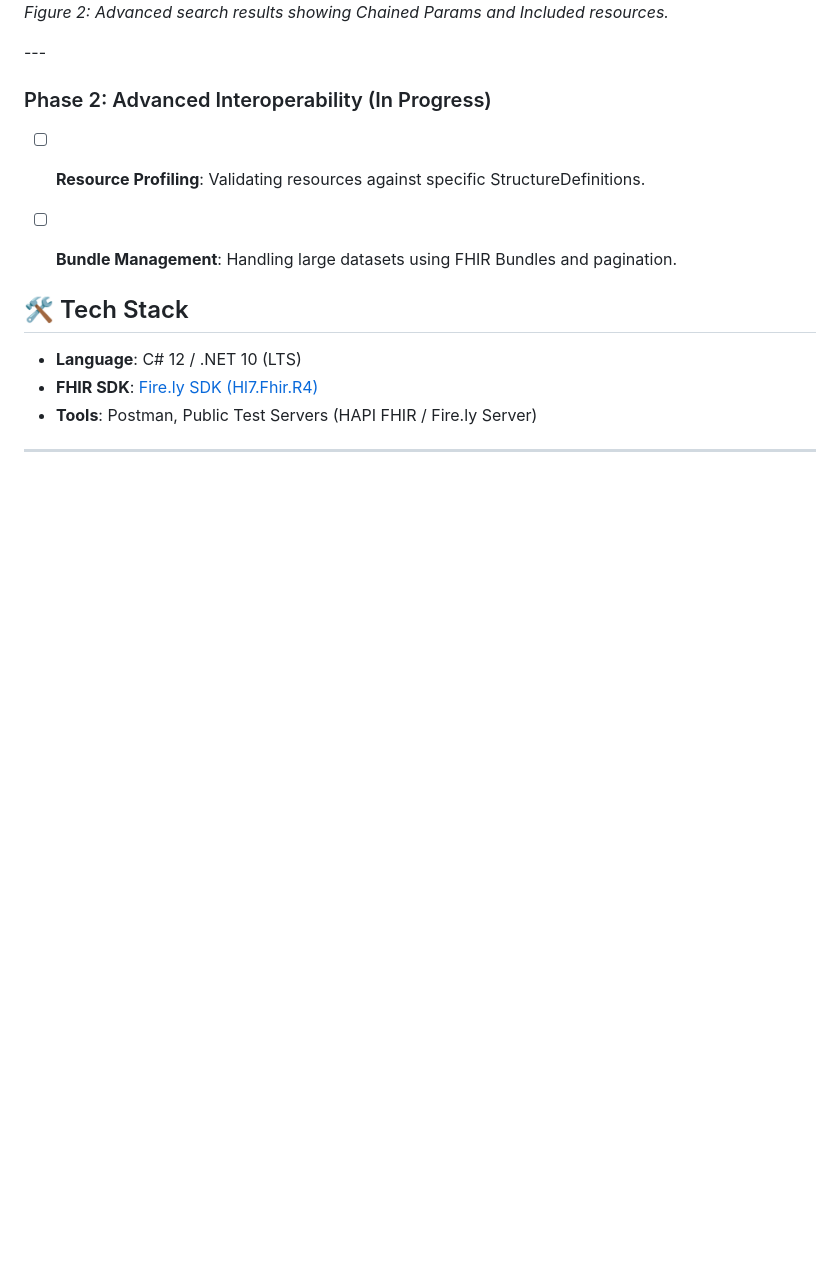
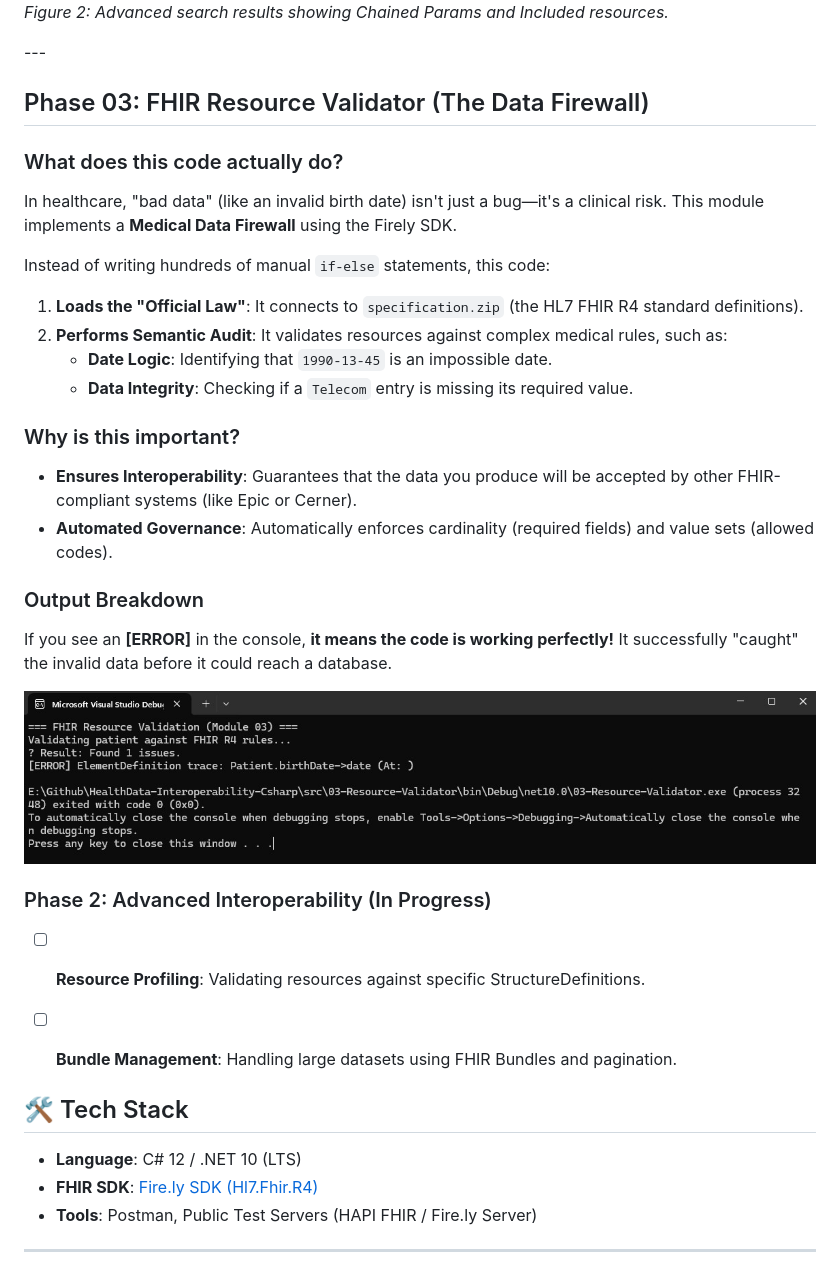
Before and after one commit to memoryfraction/HealthData-Interoperability-Csharp, a Markdown page: README.md, the part around one of its changes. Rendered like a GitHub page; blank space fills up the shorter version.

Commit message:
Fix links and enhance Resource Validator section in README
Updated links and added details for the Resource Validator module.

```diff
--- a/README.md
+++ b/README.md
@@ -51,6 +51,25 @@ Based on the foundational principles of the [Fire.ly SDK](https://fire.ly/), I h
   <em>Figure 2: Advanced search results showing Chained Params and Included resources.</em>
 </p>
 ---
+
+## Phase 03: FHIR Resource Validator (The Data Firewall)
+### What does this code actually do?
+In healthcare, "bad data" (like an invalid birth date) isn't just a bug—it's a clinical risk. This module implements a **Medical Data Firewall** using the Firely SDK.
+
+Instead of writing hundreds of manual `if-else` statements, this code:
+1. **Loads the "Official Law"**: It connects to `specification.zip` (the HL7 FHIR R4 standard definitions).
+2. **Performs Semantic Audit**: It validates resources against complex medical rules, such as:
+   - **Date Logic**: Identifying that `1990-13-45` is an impossible date.
+   - **Data Integrity**: Checking if a `Telecom` entry is missing its required value.
+
+### Why is this important?
+- **Ensures Interoperability**: Guarantees that the data you produce will be accepted by other FHIR-compliant systems (like Epic or Cerner).
+- **Automated Governance**: Automatically enforces cardinality (required fields) and value sets (allowed codes).
+
+### Output Breakdown
+If you see an **[ERROR]** in the console, **it means the code is working perfectly!** It successfully "caught" the invalid data before it could reach a database.
+
+![Validation Result](https://github.com/memoryfraction/HealthData-Interoperability-Csharp/blob/main/images/phase03-validation-result.png.jpg)
 
 ### Phase 2: Advanced Interoperability (In Progress)
 * [ ] **Resource Profiling**: Validating resources against specific StructureDefinitions.
```
Also changed, not shown: other parts of README.md (+1 -1 lines).
